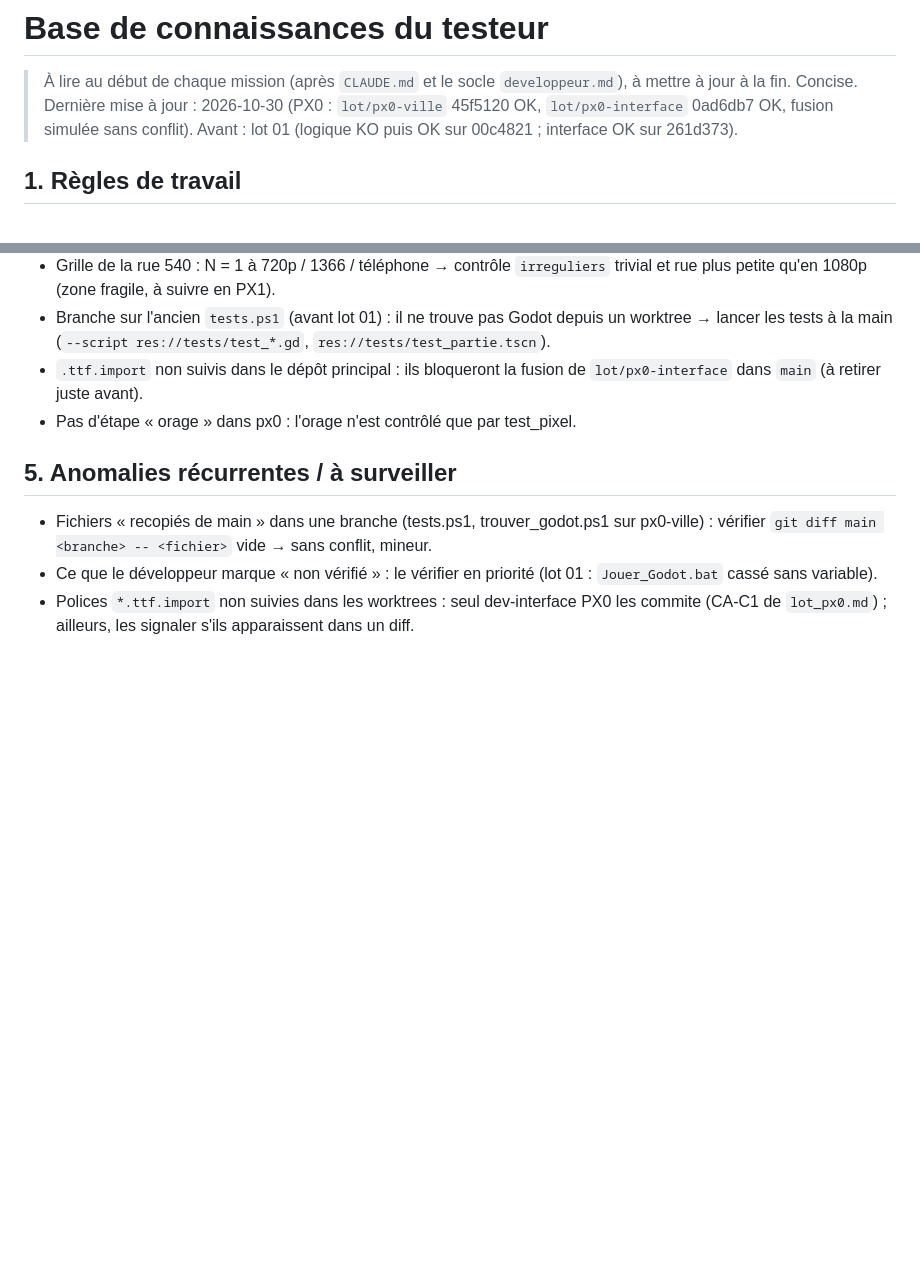
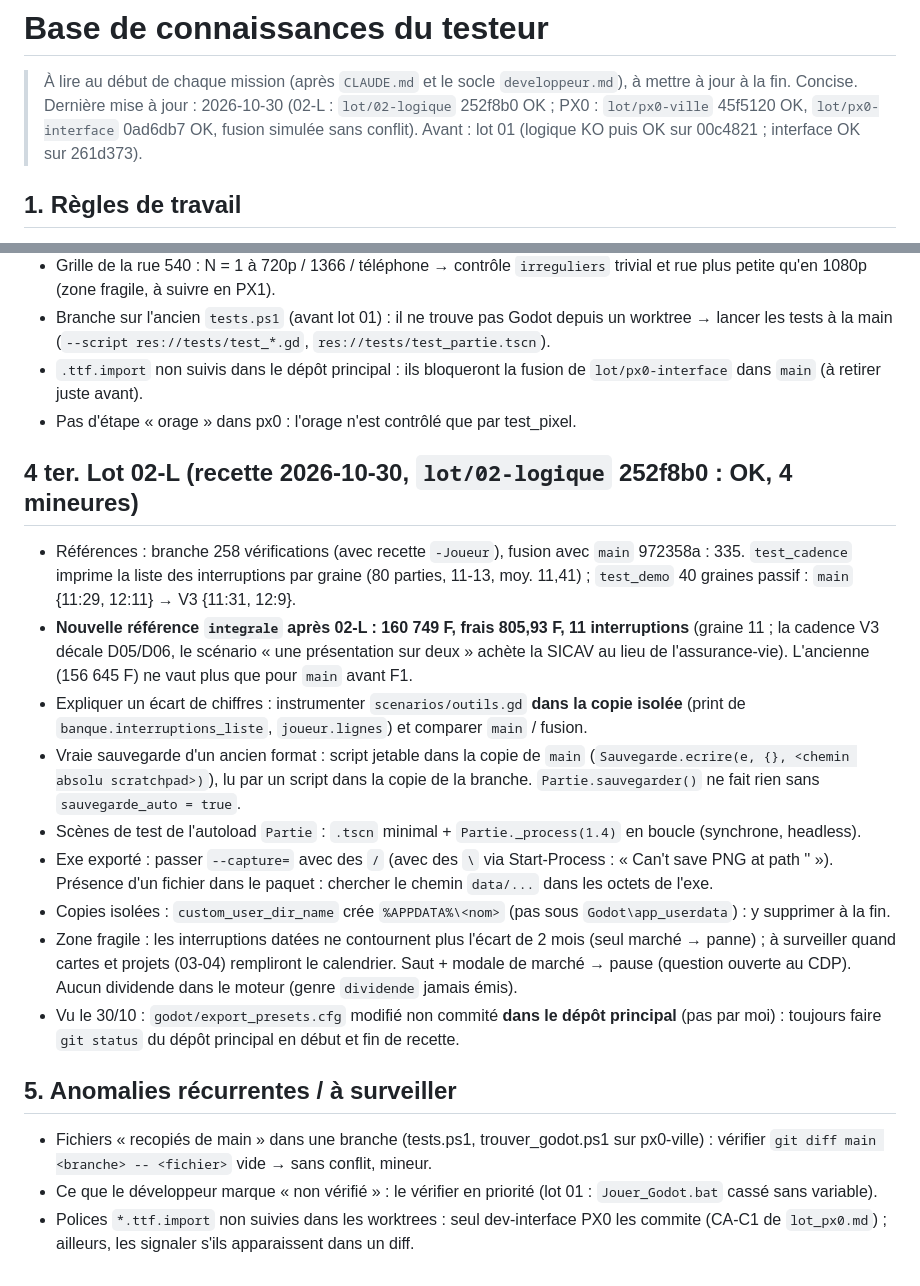
Before and after one commit to neofenril/JeuInvest, a Markdown page: docs/connaissances/testeur.md, 2 parts joined by grey strips. GitHub-like rendering; blank space fills up the shorter version.

Commit message:
Recette lot 02-L : OK
Co-Authored-By: Claude Sonnet 5.5 <noreply@anthropic.com>

```diff
--- a/docs/connaissances/testeur.md
+++ b/docs/connaissances/testeur.md
@@ -1,7 +1,7 @@
 # Base de connaissances du testeur
 
 > À lire au début de chaque mission (après `CLAUDE.md` et le socle `developpeur.md`), à mettre à jour à la fin. Concise.
-> Dernière mise à jour : 2026-10-30 (PX0 : `lot/px0-ville` 45f5120 OK, `lot/px0-interface` 0ad6db7 OK, fusion simulée sans conflit). Avant : lot 01 (logique KO puis OK sur 00c4821 ; interface OK sur 261d373).
+> Dernière mise à jour : 2026-10-30 (02-L : `lot/02-logique` 252f8b0 OK ; PX0 : `lot/px0-ville` 45f5120 OK, `lot/px0-interface` 0ad6db7 OK, fusion simulée sans conflit). Avant : lot 01 (logique KO puis OK sur 00c4821 ; interface OK sur 261d373).
 
 ## 1. Règles de travail
 - Je ne modifie jamais un fichier suivi par Git dans le worktree d'un développeur ; pour les mutations, worktree jetable :
@@ -50,6 +50,17 @@
 - `.ttf.import` non suivis dans le dépôt principal : ils bloqueront la fusion de `lot/px0-interface` dans `main` (à retirer juste avant).
 - Pas d'étape « orage » dans px0 : l'orage n'est contrôlé que par test_pixel.
 
+## 4 ter. Lot 02-L (recette 2026-10-30, `lot/02-logique` 252f8b0 : OK, 4 mineures)
+- Références : branche 258 vérifications (avec recette `-Joueur`), fusion avec `main` 972358a : 335. `test_cadence` imprime la liste des interruptions par graine (80 parties, 11-13, moy. 11,41) ; `test_demo` 40 graines passif : `main` {11:29, 12:11} → V3 {11:31, 12:9}.
+- **Nouvelle référence `integrale` après 02-L : 160 749 F, frais 805,93 F, 11 interruptions** (graine 11 ; la cadence V3 décale D05/D06, le scénario « une présentation sur deux » achète la SICAV au lieu de l'assurance-vie). L'ancienne (156 645 F) ne vaut plus que pour `main` avant F1.
+- Expliquer un écart de chiffres : instrumenter `scenarios/outils.gd` **dans la copie isolée** (print de `banque.interruptions_liste`, `joueur.lignes`) et comparer `main` / fusion.
+- Vraie sauvegarde d'un ancien format : script jetable dans la copie de `main` (`Sauvegarde.ecrire(e, {}, <chemin absolu scratchpad>)`), lu par un script dans la copie de la branche. `Partie.sauvegarder()` ne fait rien sans `sauvegarde_auto = true`.
+- Scènes de test de l'autoload `Partie` : `.tscn` minimal + `Partie._process(1.4)` en boucle (synchrone, headless).
+- Exe exporté : passer `--capture=` avec des `/` (avec des `\` via Start-Process : « Can't save PNG at path '' »). Présence d'un fichier dans le paquet : chercher le chemin `data/...` dans les octets de l'exe.
+- Copies isolées : `custom_user_dir_name` crée `%APPDATA%\<nom>` (pas sous `Godot\app_userdata`) : y supprimer à la fin.
+- Zone fragile : les interruptions datées ne contournent plus l'écart de 2 mois (seul marché → panne) ; à surveiller quand cartes et projets (03-04) rempliront le calendrier. Saut + modale de marché → pause (question ouverte au CDP). Aucun dividende dans le moteur (genre `dividende` jamais émis).
+- Vu le 30/10 : `godot/export_presets.cfg` modifié non commité **dans le dépôt principal** (pas par moi) : toujours faire `git status` du dépôt principal en début et fin de recette.
+
 ## 5. Anomalies récurrentes / à surveiller
 - Fichiers « recopiés de main » dans une branche (tests.ps1, trouver_godot.ps1 sur px0-ville) : vérifier `git diff main <branche> -- <fichier>` vide → sans conflit, mineur.
 - Ce que le développeur marque « non vérifié » : le vérifier en priorité (lot 01 : `Jouer_Godot.bat` cassé sans variable).
```
Also changed, not shown: docs/lots/lot_02_logique_recette.md (added, +56 -0 lines).
